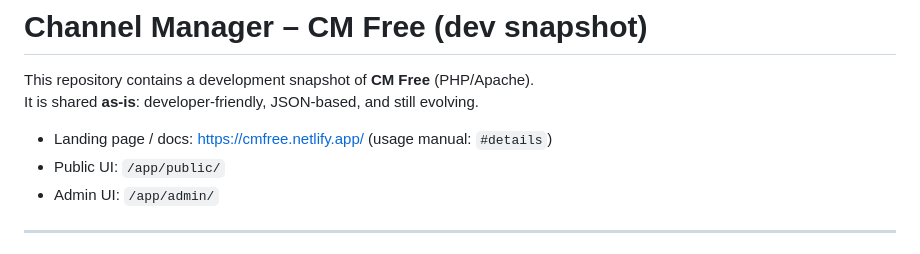
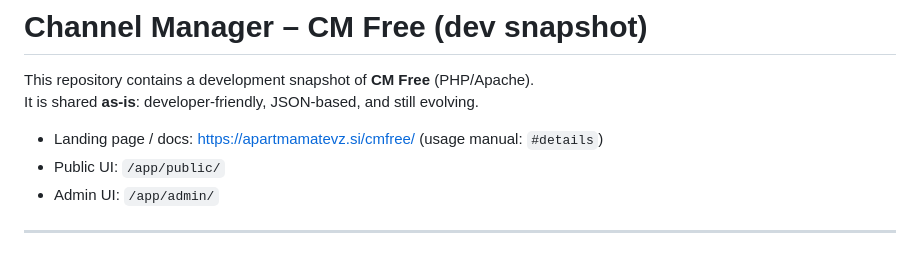
Before and after one commit to viljemd-hub/channel-manager, a Markdown page: README.md, the part around the change. Rendered like a GitHub page.

Commit message:
Change landing page URL in README
Updated the landing page URL for documentation.

```diff
--- a/README.md
+++ b/README.md
@@ -3,7 +3,7 @@
 This repository contains a development snapshot of **CM Free** (PHP/Apache).
 It is shared **as-is**: developer-friendly, JSON-based, and still evolving.
 
-- Landing page / docs: https://cmfree.netlify.app/ (usage manual: `#details`)
+- Landing page / docs: https://apartmamatevz.si/cmfree/ (usage manual: `#details`)
 - Public UI: `/app/public/`
 - Admin UI: `/app/admin/`
 
```
